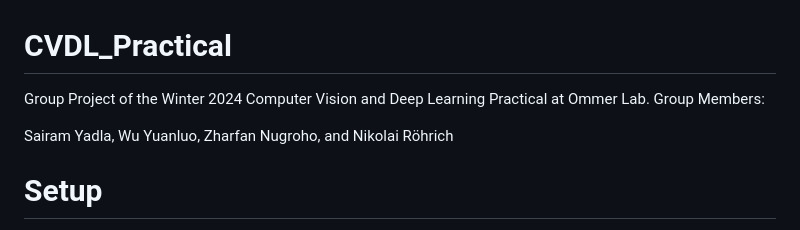
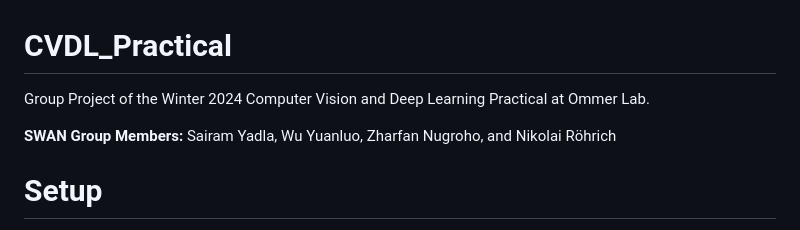
Before and after one commit to ndrohrich/CVDL_Practical, a Markdown page: README.md, the part around the change printed below. Drawn GitHub-style.

```diff
--- a/README.md
+++ b/README.md
@@ -1,7 +1,8 @@
 # CVDL_Practical
 
-Group Project of the Winter 2024 Computer Vision and Deep Learning Practical at Ommer Lab. Group Members:
+Group Project of the Winter 2024 Computer Vision and Deep Learning Practical at Ommer Lab.
 
+**SWAN Group Members:**
 Sairam Yadla, Wu Yuanluo, Zharfan Nugroho, and Nikolai Röhrich
 
 # Setup
```
Also changed, not shown: other parts of README.md (+6 -6 lines).
